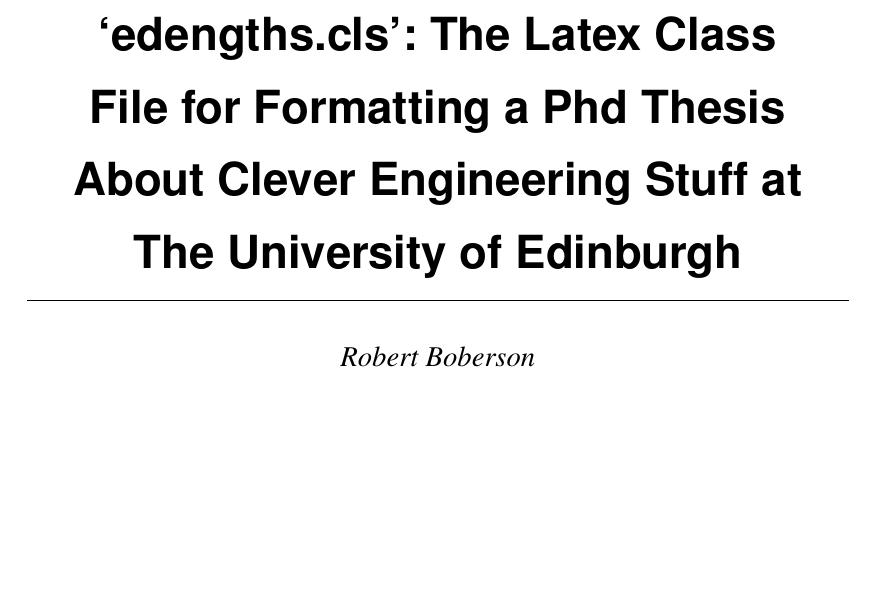
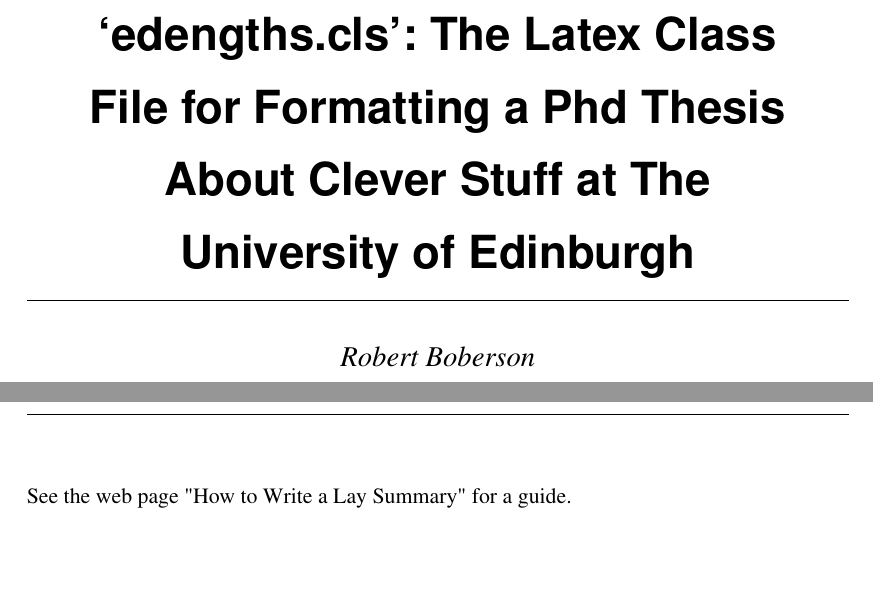
Before and after one commit to H0R5E/edengths, a LaTeX thesis (edengths.tex, which reads edengths.cls, front/precntnt.tex): part of page 1 of 14 before the commit and two parts of pages 1 and 4 of 15 after it, the two joined at a grey line, cut so that both start at the same text, the shorter picture padded with empty space. Compiled offline with pdfLaTeX.

Commit message:
Added a lay summary section and changed submission date

```diff
--- a/edengths.cls
+++ b/edengths.cls
@@ -550,6 +550,13 @@
   #1%
 }
 
+%% LAY SUMMARY
+
+\newcommand{\summary}[1]{%
+  \chapter{Lay Summary}%
+  #1%
+}
+
 %% ACKNOWLEDGEMENTS
 
 \newcommand{\acknowledgements}[1]{%
--- a/edengths.tex
+++ b/edengths.tex
@@ -96,7 +96,7 @@
 
 %% Title
 \title{`edengths.cls': The Latex Class File for Formatting
-a Phd Thesis About Clever Engineering Stuff at The University of Edinburgh}
+a Phd Thesis About Clever Stuff at The University of Edinburgh}
 
 %% Qualification (Defaults to \textit{Doctor of Philosphy})
 % \qualification{}
@@ -105,7 +105,7 @@
 % \university{}
 
 %% Year of submission
-\date{2013}
+\date{2017}
 
 %% NOTE - IF YOUR USING hyper THEN THE ABOVE DETAILS NEED SET IN
 %% edengfmt.tex AS WELL.
--- a/front/precntnt.tex
+++ b/front/precntnt.tex
@@ -23,6 +23,12 @@
 %%%% ABSTRACT
 \abstract{Blah blah, blah blah.}
 
+
+%%%% LAY SUMMARY
+\summary{See the web page
+\href{http://www.dcc.ac.uk/resources/how-guides/write-lay-summary}{"How to Write a Lay Summary"}
+for a guide.}
+
 %%%% ACKNOWLEDGEMENTS
 
 \acknowledgements{%
```
